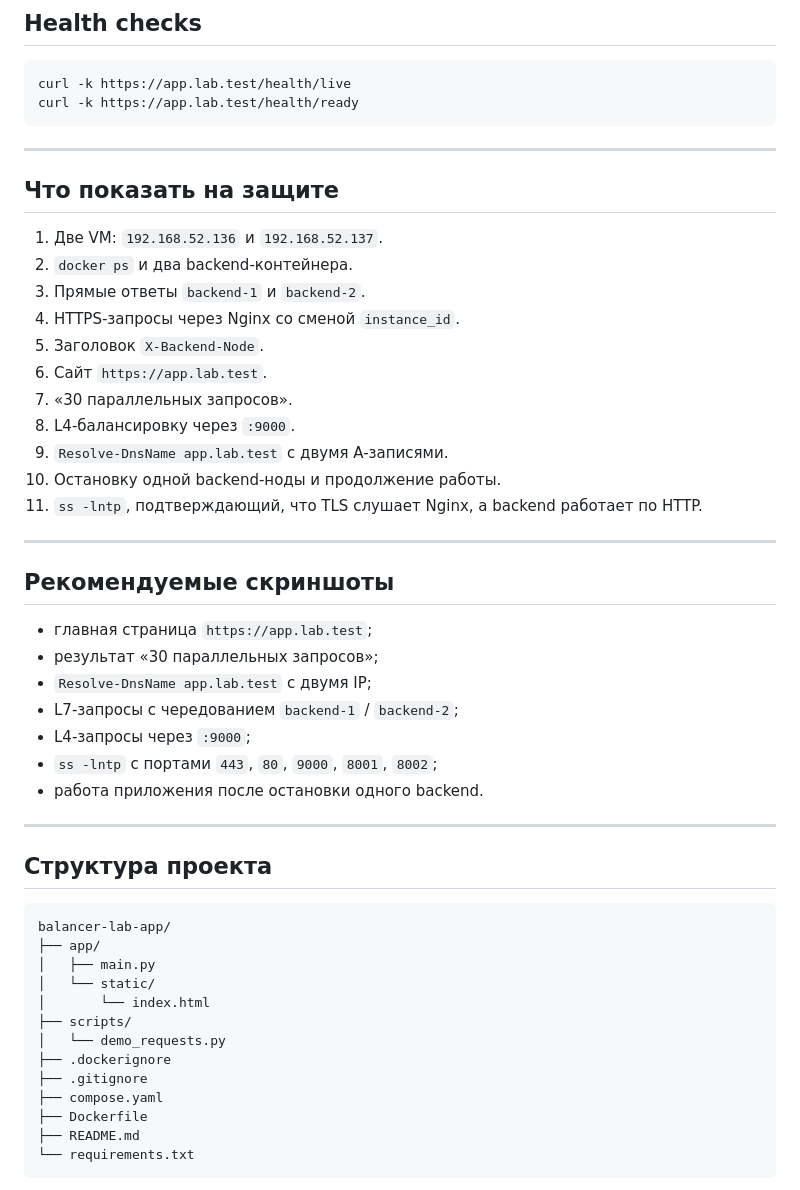
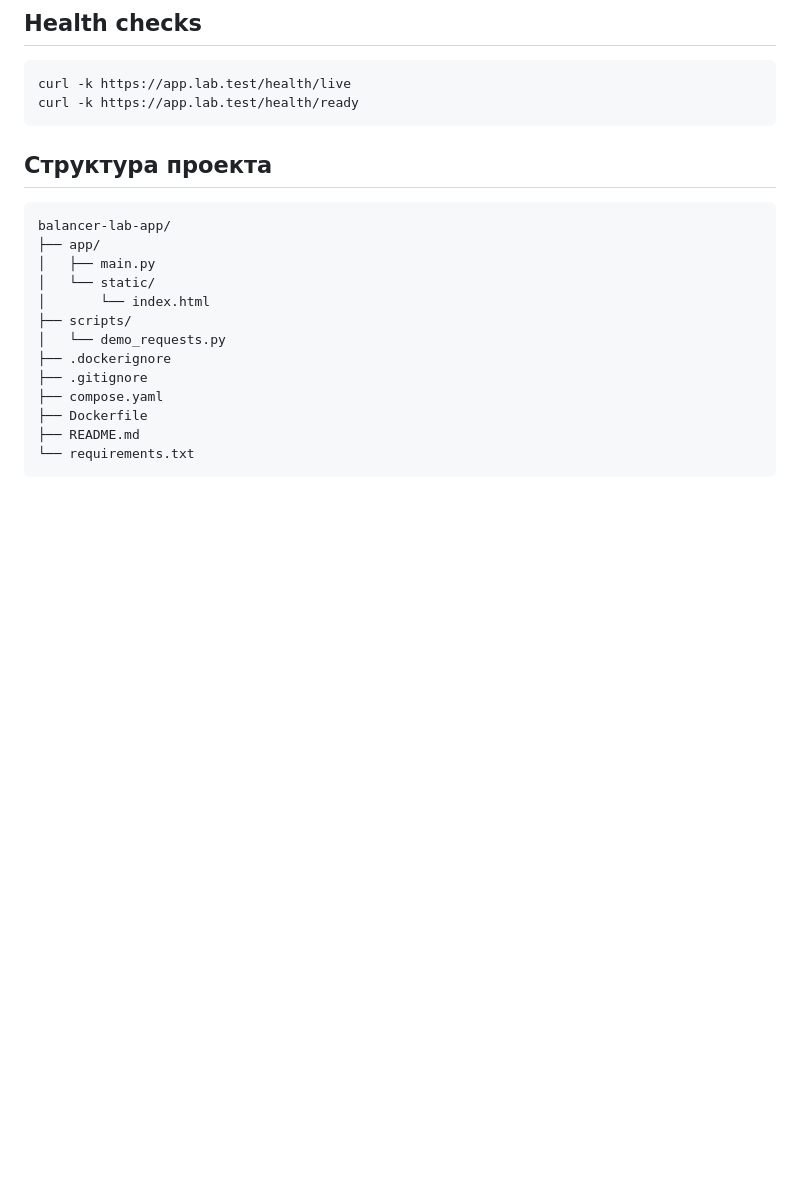
Before and after one commit to ANPT-tech/balancer-lab-app, a Markdown page: README.md, the part around one of its changes. Drawn GitHub-style; blank space fills up the shorter version.

````diff
--- a/README.md
+++ b/README.md
@@ -442,35 +429,6 @@ curl -k https://app.lab.test/health/live
 curl -k https://app.lab.test/health/ready
 ```
 
----
-
-## Что показать на защите
-
-1. Две VM: `192.168.52.136` и `192.168.52.137`.
-2. `docker ps` и два backend-контейнера.
-3. Прямые ответы `backend-1` и `backend-2`.
-4. HTTPS-запросы через Nginx со сменой `instance_id`.
-5. Заголовок `X-Backend-Node`.
-6. Сайт `https://app.lab.test`.
-7. «30 параллельных запросов».
-8. L4-балансировку через `:9000`.
-9. `Resolve-DnsName app.lab.test` с двумя A-записями.
-10. Остановку одной backend-ноды и продолжение работы.
-11. `ss -lntp`, подтверждающий, что TLS слушает Nginx, а backend работает по HTTP.
-
----
-
-## Рекомендуемые скриншоты
-
-- главная страница `https://app.lab.test`;
-- результат «30 параллельных запросов»;
-- `Resolve-DnsName app.lab.test` с двумя IP;
-- L7-запросы с чередованием `backend-1` / `backend-2`;
-- L4-запросы через `:9000`;
-- `ss -lntp` с портами `443`, `80`, `9000`, `8001`, `8002`;
-- работа приложения после остановки одного backend.
-
----
 
 ## Структура проекта
 
````
Also changed, not shown: other parts of README.md (+0 -57 lines).
